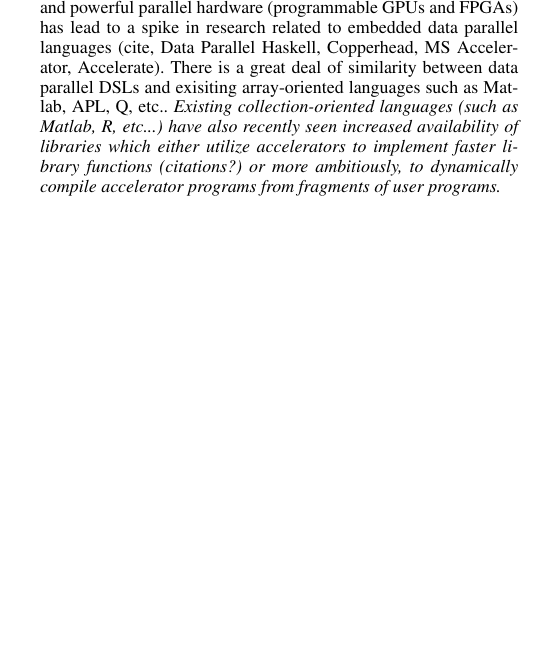
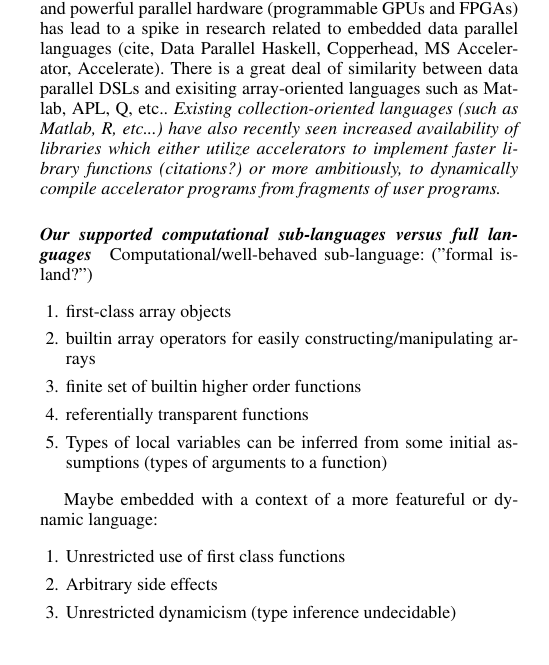
Before and after one commit to iskandr/parakeet-retired, a LaTeX paper (papers/WIR11/WIR11.tex): part of one column of page 1 of 4, cut so that both start at the same text, the shorter picture padded with empty space. Compiled offline with pdfLaTeX; a missing font is replaced by an installed copy or a similar font.

Commit message:
mucking about

```diff
--- a/papers/WIR11/WIR11.tex
+++ b/papers/WIR11/WIR11.tex
@@ -112,6 +112,24 @@ There is a great deal of similarity between data parallel DSLs and exisiting arr
 \textit{Existing collection-oriented languages (such as Matlab, R, etc...) have also recently seen increased availability of libraries
 which either utilize accelerators to implement faster library functions (citations?) or more ambitiously, to dynamically compile
 accelerator programs from fragments of user programs.}
+
+\paragraph*{Our supported computational sub-languages versus full languages}
+Computational/well-behaved sub-language: ("formal island?")
+\begin{enumerate}
+\item first-class array objects
+\item builtin array operators for easily constructing/manipulating arrays
+\item finite set of builtin higher order functions
+\item referentially transparent functions
+\item Types of local variables can be inferred from some initial assumptions (types of arguments to a function)
+\end{enumerate}
+
+Maybe embedded with a context of a more featureful or dynamic language:
+\begin{enumerate}
+\item Unrestricted use of first class functions
+\item Arbitrary side effects
+\item Unrestricted dynamicism (type inference undecidable)
+\end{enumerate}
+
 
 \subsection{Limitations Imposed by GPUs}
 \label{GPULimitations}
```
Also changed, not shown: 2 other files.
